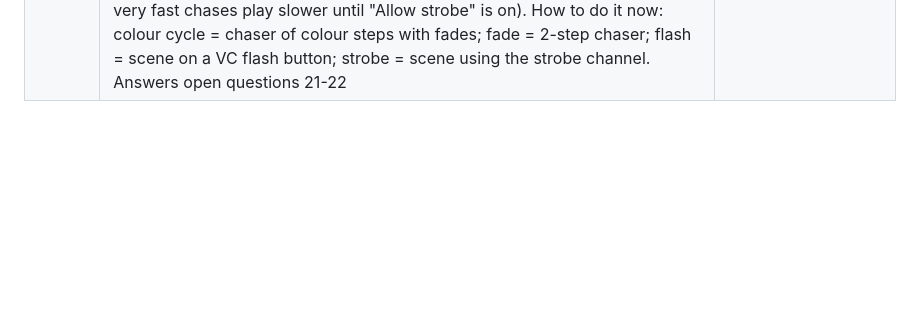
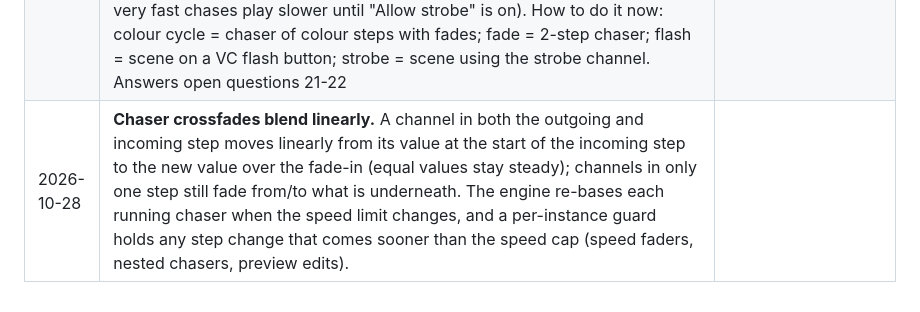
Before and after one commit to apsolution001/dmx_pro, a Markdown page: docs/spec/product-requirements.md, the part around the change. Rendered like a GitHub page; blank space fills up the shorter version.

Commit message:
docs: chaser crossfade blending and step guard
Co-Authored-By: Claude Opus 5.5 <noreply@anthropic.com>

```diff
--- a/docs/spec/product-requirements.md
+++ b/docs/spec/product-requirements.md
@@ -82,3 +82,4 @@
 | 2026-10-28 | **Sequence merged into Chaser: built.** Old sequences convert on load (same id, name, run order, direction; each step an owned scene, fades 0), playback frame-identical; a new Sequence cannot be created. Chaser editor: Add step / Add blank step / Add from function… / Save as function…, nested "Edit step" with "← Back to chaser", live preview "This step / Whole chaser" including unsaved draft step functions (new step functions stay in the draft until Save) | Implements the 2026-10-27 decisions |
 | 2026-10-27 | **Legacy linked chaser steps become copies on first edit.** Existing chasers whose steps point at library functions load and play unchanged; such a step shows a "linked" mark, and its first edit turns it into the chaser's own copy with a one-line note (the library function is never changed). No "Make independent" button. File format: additive `ownerFunctionId`; older files load | Lead's call, owner may override |
 | 2026-10-28 | **Only two function types: Scene and Chaser.** Colour cycle, Fade, Pulse, Flash and Strobe are removed (Sequence was already merged into Chaser). Old projects keep working: on load each old function is converted in place (same id, name, ownership) so buttons and shows keep working: Colour cycle -> looping chaser, one step per colour; Fade -> chaser that plays once (From, then To with fade in = duration); Pulse -> looping bright/dark chaser with fades; Flash -> scene (VC flash buttons stay momentary); Strobe -> a 2-step on/off chaser for every light with the shutter held open (software mode); only a hardware-mode strobe becomes a scene setting the light's own strobe channel. **Safety (rule 8):** chasers are capped by the global max strobe rate (step changes never faster than 1/(2 x max rate); while strobe is not allowed, at most 3 step changes per second, the photosensitive-seizure threshold, so very fast chases play slower until "Allow strobe" is on). How to do it now: colour cycle = chaser of colour steps with fades; fade = 2-step chaser; flash = scene on a VC flash button; strobe = scene using the strobe channel. Answers open questions 21-22 | Owner |
+| 2026-10-28 | **Chaser crossfades blend linearly.** A channel in both the outgoing and incoming step moves linearly from its value at the start of the incoming step to the new value over the fade-in (equal values stay steady); channels in only one step still fade from/to what is underneath. The engine re-bases each running chaser when the speed limit changes, and a per-instance guard holds any step change that comes sooner than the speed cap (speed faders, nested chasers, preview edits). |
```
Also changed, not shown: docs/architecture.md (+1 -1 lines).
